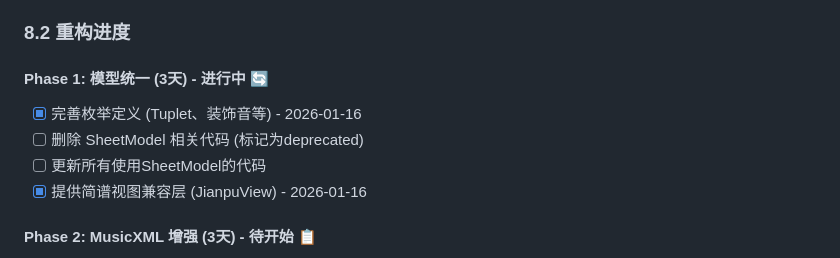
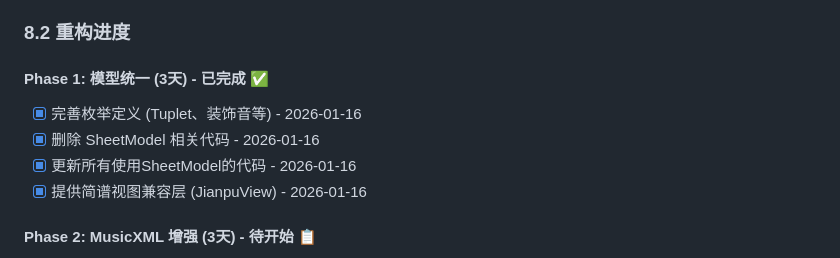
Before and after one commit to ayxworxfr/musiclab, a Markdown page: docs/项目开发进度.md, the part around the change. Rendered like a GitHub page.

Commit message:
docs: 更新进度文档标记Phase 1完成
Phase 1 核心任务已完成：
- ✅ 删除 SheetModel，统一使用 Score 模型
- ✅ 实现 MusicXML v2 和 MIDI 解析器
- ✅ 更新所有控制器和服务使用 Score
- ✅ 提供 JianpuView 兼容层

下一步：Phase 2-6 继续完善

```diff
--- a/docs/项目开发进度.md
+++ b/docs/项目开发进度.md
@@ -623,10 +623,10 @@ make test          # 测试
 
 ### 8.2 重构进度
 
-#### Phase 1: 模型统一 (3天) - 进行中 🔄
+#### Phase 1: 模型统一 (3天) - 已完成 ✅
 - [x] 完善枚举定义 (Tuplet、装饰音等) - 2026-01-16
-- [ ] 删除 SheetModel 相关代码 (标记为deprecated)
-- [ ] 更新所有使用SheetModel的代码
+- [x] 删除 SheetModel 相关代码 - 2026-01-16
+- [x] 更新所有使用SheetModel的代码 - 2026-01-16
 - [x] 提供简谱视图兼容层 (JianpuView) - 2026-01-16
 
 #### Phase 2: MusicXML 增强 (3天) - 待开始 📋
```
